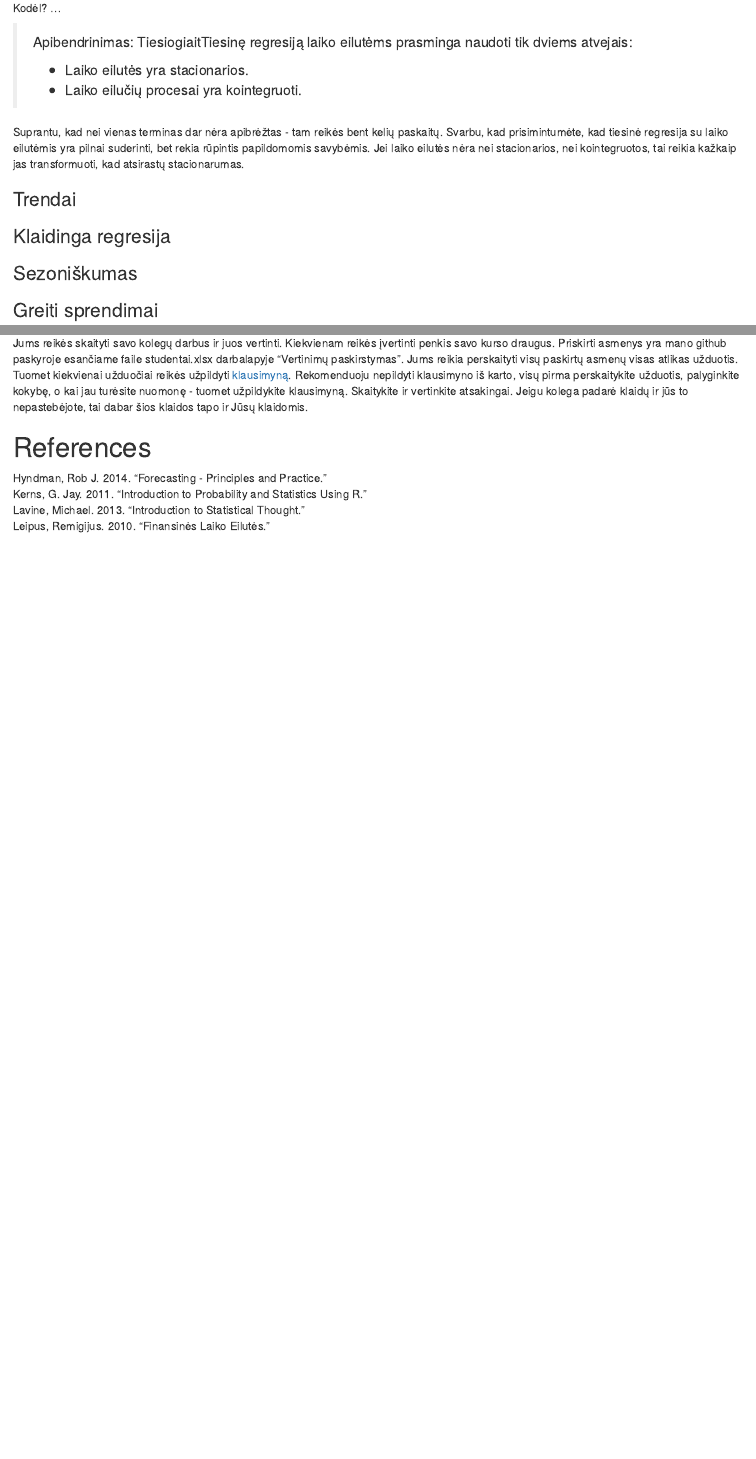
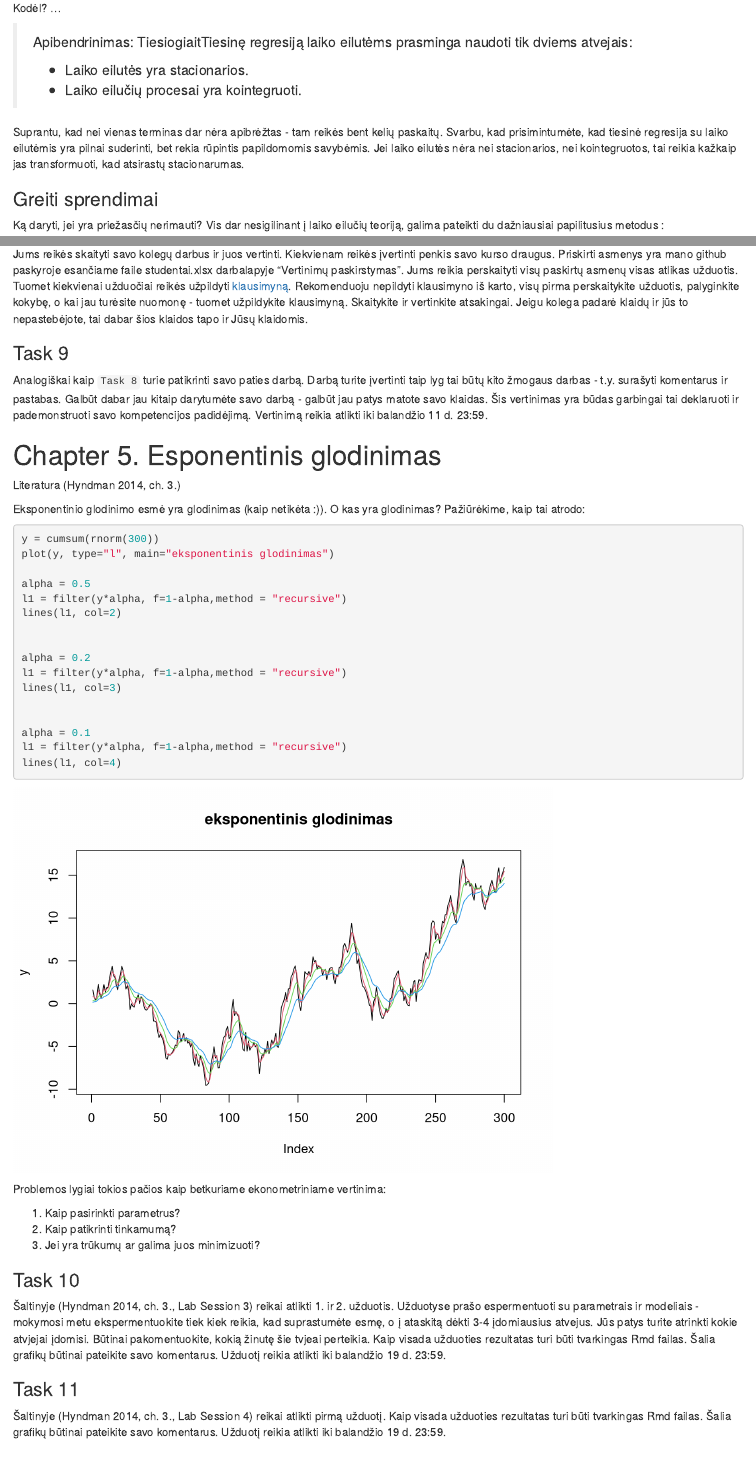
Before and after one commit to BaumilaiteG/Econometrics-6, an R Markdown document (notes/PE2.Rmd): the page in a window 1100 px wide, from 1400 px down, and a second part further down, joined at a grey line. Rendered offline with R 4.5, knitr and Pandoc, with nearby package versions; code that draws random numbers runs with fixed seeds of ours.

Commit message:
eksponentinis glodinimas

````diff
--- a/notes/PE2.Rmd
+++ b/notes/PE2.Rmd
@@ -865,11 +865,7 @@ Svarbu, kad prisimintumėte, kad tiesinė regresija su laiko eilutėmis yra piln
 rūpintis papildomomis savybėmis. Jei laiko eilutės nėra nei stacionarios, nei kointegruotos, tai reikia
 kažkaip jas transformuoti, kad atsirastų stacionarumas.
 
-### Trendai
 
-### Klaidinga regresija
-
-### Sezoniškumas
 
 ### Greiti sprendimai
 
@@ -1014,6 +1009,75 @@ Tuomet kiekvienai užduočiai reikės užpildyti
 Rekomenduoju nepildyti klausimyno iš karto, visų pirma perskaitykite užduotis, palyginkite kokybę, o kai jau turėsite nuomonę - tuomet užpildykite klausimyną.
 Skaitykite ir vertinkite atsakingai.
 Jeigu kolega padarė klaidų ir jūs to nepastebėjote, tai dabar šios klaidos tapo ir Jūsų klaidomis.
+
+### Task 9
+
+Analogiškai kaip `Task 8` turie patikrinti savo paties darbą.
+Darbą turite įvertinti taip lyg tai būtų kito žmogaus darbas - t.y. surašyti komentarus ir pastabas.
+Galbūt dabar jau kitaip darytumėte savo darbą - galbūt jau patys matote savo klaidas.
+Šis vertinimas yra būdas garbingai tai deklaruoti ir pademonstruoti savo kompetencijos padidėjimą.
+Vertinimą reikia atlikti iki balandžio 11 d. 23:59.
+
+
+Chapter 5. Esponentinis glodinimas
+================================================================
+
+Literatura [@Hyndman2014a, ch. 3.]
+
+Eksponentinio glodinimo esmė yra glodinimas (kaip netikėta :)). O kas yra glodinimas?
+Pažiūrėkime, kaip tai atrodo:
+
+```{r}
+
+y = cumsum(rnorm(300))
+plot(y, type="l", main="eksponentinis glodinimas")
+
+alpha = 0.5
+l1 = filter(y*alpha, f=1-alpha,method = "recursive")
+lines(l1, col=2)
+
+
+alpha = 0.2
+l1 = filter(y*alpha, f=1-alpha,method = "recursive")
+lines(l1, col=3)
+
+
+alpha = 0.1
+l1 = filter(y*alpha, f=1-alpha,method = "recursive")
+lines(l1, col=4)
+
+
+```
+
+Problemos lygiai tokios pačios kaip betkuriame ekonometriniame vertinima:
+
+  1. Kaip pasirinkti parametrus?
+  2. Kaip patikrinti tinkamumą?
+  3. Jei yra trūkumų ar galima juos minimizuoti?
+
+### Task 10
+
+Šaltinyje [@Hyndman2014a, ch. 3., Lab Session 3] reikai atlikti 1. ir 2. užduotis.
+Užduotyse prašo espermentuoti su parametrais ir modeliais - mokymosi metu ekspermentuokite tiek kiek reikia, kad
+suprastumėte esmę, o į ataskitą dėkti 3-4 įdomiausius atvejus. Jūs patys turite atrinkti kokie atvjejai įdomisi.
+Būtinai pakomentuokite, kokią žinutę šie tvjeai perteikia.
+Kaip visada užduoties rezultatas turi būti tvarkingas Rmd failas.
+Šalia grafikų būtinai pateikite savo komentarus.
+Užduotį reikia atlikti iki balandžio 19 d. 23:59.
+
+### Task 11
+
+Šaltinyje [@Hyndman2014a, ch. 3., Lab Session 4] reikai atlikti pirmą užduotį. Kaip visada užduoties rezultatas turi būti tvarkingas Rmd failas.
+Šalia grafikų būtinai pateikite savo komentarus.
+Užduotį reikia atlikti iki balandžio 19 d. 23:59.
+
+
+
+
+
+
+
+
 
 
 
````
Also changed, not shown: notes/PE2.html, notes/PE2.md, notes/PE2_files/figure-html/unnamed-chunk-5-1.png (added), notes/PE2_files/figure-html/xprob_iliustration-1.png, notes/PE2_files/figure-html/xprob_iliustration-2.png, notes/PE2_files/figure-html/yFromX1-1.png, notes/PE2.Rmd (1 more changed lines).
